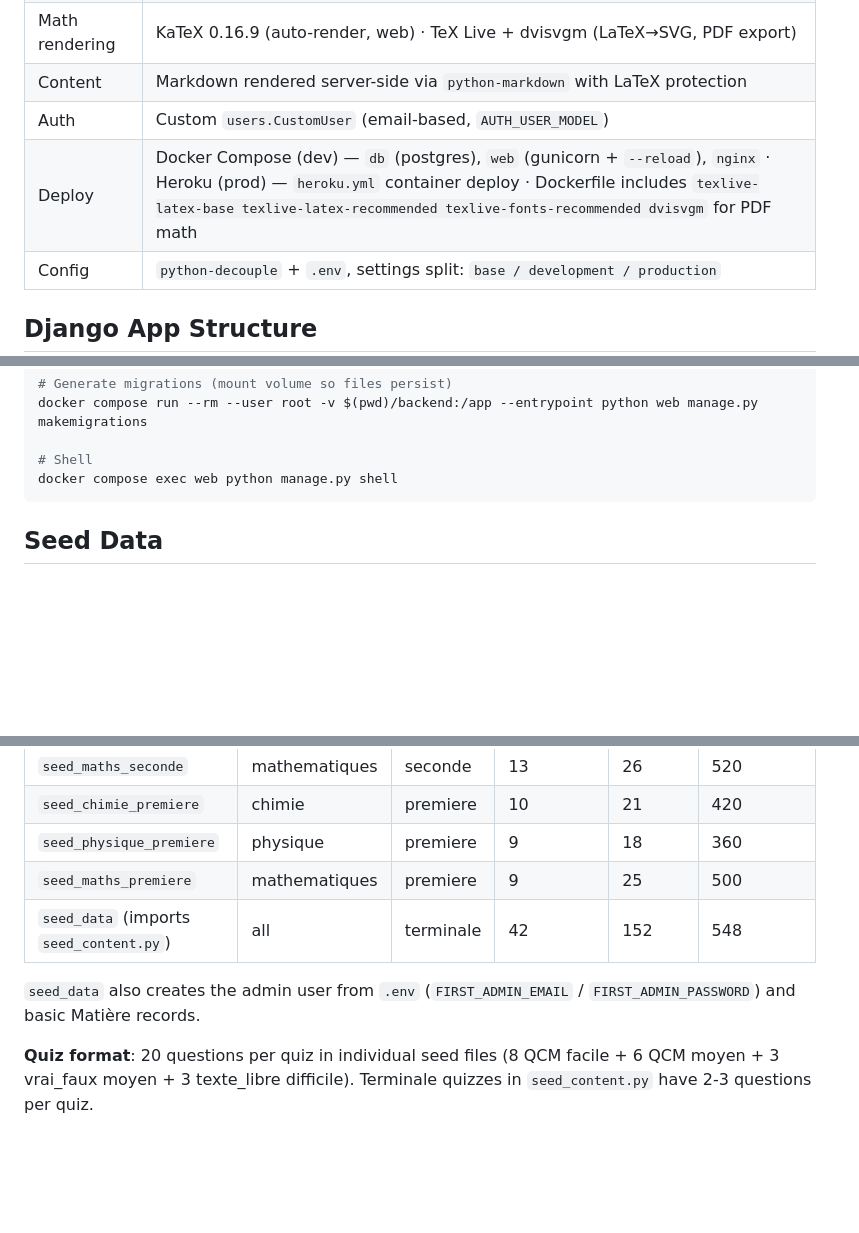
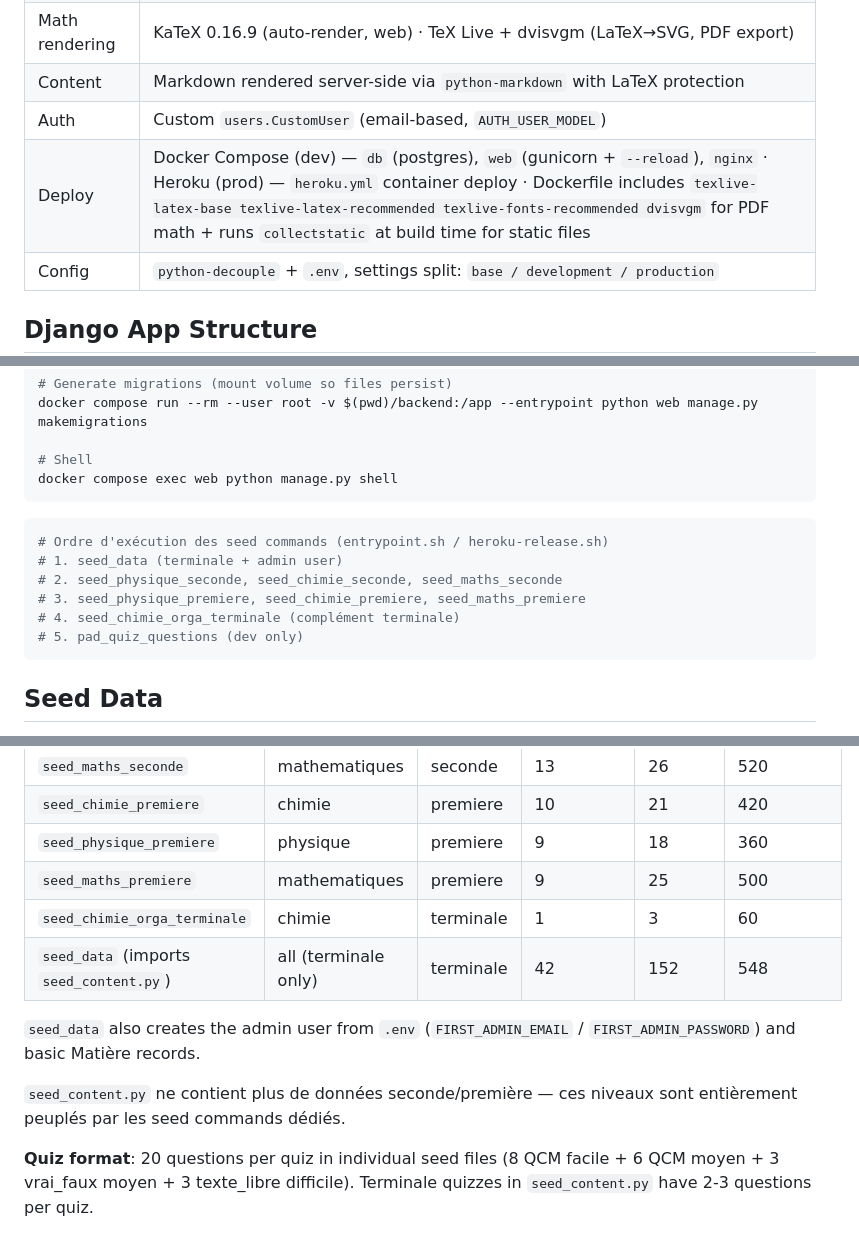
Before and after one commit to vRamothe/persProject, a Markdown page: .github/copilot-instructions.md, 3 parts joined by grey strips. Drawn GitHub-style; blank space fills up the shorter version.

Commit message:
feat: update deployment instructions and enhance seed data commands for curriculum consistency

````diff
--- a/.github/copilot-instructions.md
+++ b/.github/copilot-instructions.md
@@ -11,7 +11,7 @@ ScienceLycée is a French high-school e-learning platform for Physics, Chemistry
 | Math rendering | KaTeX 0.16.9 (auto-render, web) · TeX Live + dvisvgm (LaTeX→SVG, PDF export) |
 | Content | Markdown rendered server-side via `python-markdown` with LaTeX protection |
 | Auth | Custom `users.CustomUser` (email-based, `AUTH_USER_MODEL`) |
-| Deploy | Docker Compose (dev) — `db` (postgres), `web` (gunicorn + `--reload`), `nginx` · Heroku (prod) — `heroku.yml` container deploy · Dockerfile includes `texlive-latex-base texlive-latex-recommended texlive-fonts-recommended dvisvgm` for PDF math |
+| Deploy | Docker Compose (dev) — `db` (postgres), `web` (gunicorn + `--reload`), `nginx` · Heroku (prod) — `heroku.yml` container deploy · Dockerfile includes `texlive-latex-base texlive-latex-recommended texlive-fonts-recommended dvisvgm` for PDF math + runs `collectstatic` at build time for static files |
 | Config | `python-decouple` + `.env`, settings split: `base / development / production` |
 
 ## Django App Structure
@@ -163,6 +163,15 @@ docker compose run --rm --user root -v $(pwd)/backend:/app --entrypoint python w
 docker compose exec web python manage.py shell
 ```
 
+```bash
+# Ordre d'exécution des seed commands (entrypoint.sh / heroku-release.sh)
+# 1. seed_data (terminale + admin user)
+# 2. seed_physique_seconde, seed_chimie_seconde, seed_maths_seconde
+# 3. seed_physique_premiere, seed_chimie_premiere, seed_maths_premiere
+# 4. seed_chimie_orga_terminale (complément terminale)
+# 5. pad_quiz_questions (dev only)
+```
+
 ## Seed Data
 Full curriculum content is seeded via dedicated management commands per subject and level:
 
@@ -174,9 +183,12 @@ Full curriculum content is seeded via dedicated management commands per subject
 | `seed_chimie_premiere` | chimie | premiere | 10 | 21 | 420 |
 | `seed_physique_premiere` | physique | premiere | 9 | 18 | 360 |
 | `seed_maths_premiere` | mathematiques | premiere | 9 | 25 | 500 |
-| `seed_data` (imports `seed_content.py`) | all | terminale | 42 | 152 | 548 |
+| `seed_chimie_orga_terminale` | chimie | terminale | 1 | 3 | 60 |
+| `seed_data` (imports `seed_content.py`) | all (terminale only) | terminale | 42 | 152 | 548 |
 
 `seed_data` also creates the admin user from `.env` (`FIRST_ADMIN_EMAIL` / `FIRST_ADMIN_PASSWORD`) and basic Matière records.
+
+`seed_content.py` ne contient plus de données seconde/première — ces niveaux sont entièrement peuplés par les seed commands dédiés.
 
 **Quiz format**: 20 questions per quiz in individual seed files (8 QCM facile + 6 QCM moyen + 3 vrai_faux moyen + 3 texte_libre difficile). Terminale quizzes in `seed_content.py` have 2-3 questions per quiz.
 
````
Also changed, not shown: other parts of .github/copilot-instructions.md (+2 -0 lines), ROADMAP.md (+5 -1 lines).
